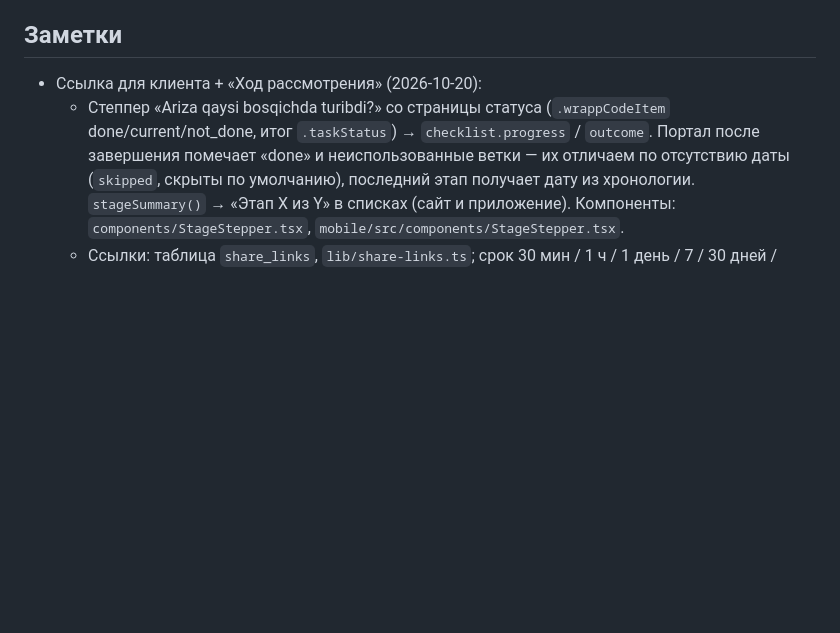
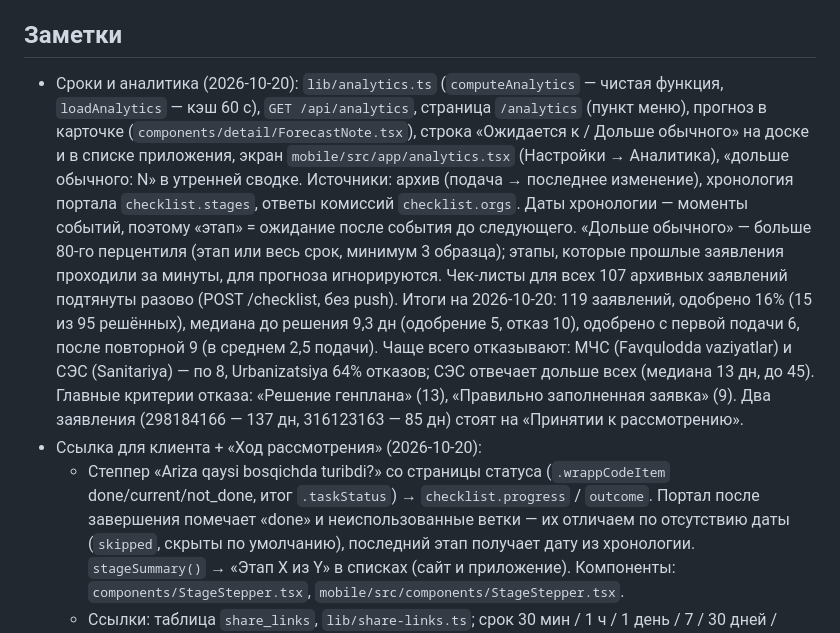
Before and after one commit to utkirov/mygov-tracker, a Markdown page: docs/HANDOFF.md, the part around the change. Drawn GitHub-style; blank space fills up the shorter version.

Commit message:
HANDOFF: analytics
Co-Authored-By: Claude Opus 5.5 <noreply@anthropic.com>

```diff
--- a/docs/HANDOFF.md
+++ b/docs/HANDOFF.md
@@ -204,6 +204,22 @@ PDF, заметки, цепочка); добавление по PDF (drag-drop);
   молча обрезал тела запросов больше 10 МБ (ломало и PDF 10–20 МБ).
 
 ## Заметки
+- Сроки и аналитика (2026-10-20): `lib/analytics.ts` (`computeAnalytics` — чистая функция,
+  `loadAnalytics` — кэш 60 с), `GET /api/analytics`, страница `/analytics` (пункт меню),
+  прогноз в карточке (`components/detail/ForecastNote.tsx`), строка «Ожидается к / Дольше
+  обычного» на доске и в списке приложения, экран `mobile/src/app/analytics.tsx` (Настройки →
+  Аналитика), «дольше обычного: N» в утренней сводке. Источники: архив (подача → последнее
+  изменение), хронология портала `checklist.stages`, ответы комиссий `checklist.orgs`.
+  Даты хронологии — моменты событий, поэтому «этап» = ожидание после события до следующего.
+  «Дольше обычного» — больше 80-го перцентиля (этап или весь срок, минимум 3 образца);
+  этапы, которые прошлые заявления проходили за минуты, для прогноза игнорируются.
+  Чек-листы для всех 107 архивных заявлений подтянуты разово (POST /checklist, без push).
+  Итоги на 2026-10-20: 119 заявлений, одобрено 16% (15 из 95 решённых), медиана до решения
+  9,3 дн (одобрение 5, отказ 10), одобрено с первой подачи 6, после повторной 9 (в среднем
+  2,5 подачи). Чаще всего отказывают: МЧС (Favqulodda vaziyatlar) и СЭС (Sanitariya) — по 8,
+  Urbanizatsiya 64% отказов; СЭС отвечает дольше всех (медиана 13 дн, до 45). Главные
+  критерии отказа: «Решение генплана» (13), «Правильно заполненная заявка» (9).
+  Два заявления (298184166 — 137 дн, 316123163 — 85 дн) стоят на «Принятии к рассмотрению».
 - Ссылка для клиента + «Ход рассмотрения» (2026-10-20):
   - Степпер «Ariza qaysi bosqichda turibdi?» со страницы статуса (`.wrappCodeItem`
     done/current/not_done, итог `.taskStatus`) → `checklist.progress` / `outcome`. Портал после
```
